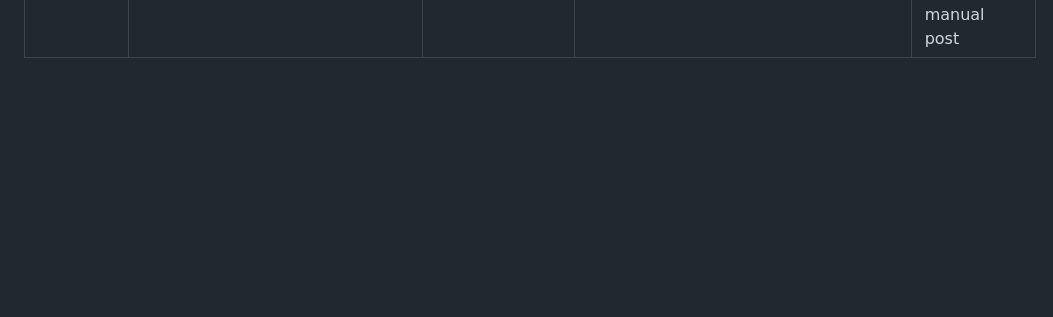
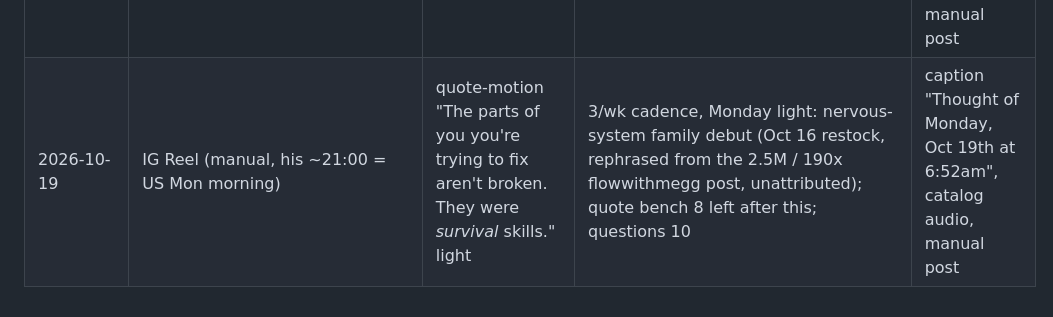
Before and after one commit to wendybeats/journaling-app, a Markdown page: tools/content/hooks.md, the part around the change. GitHub-like rendering; blank space fills up the shorter version.

Commit message:
Live log: Oct 19 Monday kit (survival-skills light) — nervous-system family debut
Co-Authored-By: Claude Fable 5.1 <noreply@anthropic.com>
Claude-Session: https://claude.ai/code/session_011FaFFwvJx2f3ALSzZ7k5i7

```diff
--- a/tools/content/hooks.md
+++ b/tools/content/hooks.md
@@ -483,3 +483,4 @@ convert to comments better than statements.
 | 2026-10-12 | IG Reel (manual, his ~21:00 = US Mon morning) | quote-motion "Half of overthinking is just avoiding the answer you already *have*." light | 3/wk cadence, Monday light: the "already have the answer" spine (Sep 23 original); first render's frame one caught two letters — re-rendered, verified on "H"; quote bench 5 left after this; questions 11 | caption "Thought of Monday, Oct 12th at 7:20am", catalog audio, manual post |
 | 2026-10-14 | IG Reel (manual, his AM = US Tue evening) | quote-motion "Understanding why you're anxious has never once made you *less* anxious." dark | 3/wk cadence, Wednesday dark: anxiety family (Oct 9 restock, rephrased from a 3.2x caption, unattributed); quote bench 4 left after this (Housel off-spine, before-you-carry, peace-is-expensive, release-not-reading) — at the floor; questions 11 | caption "Thought of Tuesday, Oct 13th at 9:44pm", catalog audio, manual post |
 | 2026-10-16 | IG Reel (manual, his ~21:00 = US Fri morning) | QUESTION-CUT "what's the answer I've never said *out loud*?" light | 3/wk cadence, Friday question (Oct 9 restock, from the un.shaped 98-comment post); questions 10 left; quote bench was 4 → RESTOCK +5 from the Oct 16 nervous-system pass, 9 | caption "Asked myself on Friday, Oct 16th at 7:03am", catalog audio, manual post |
+| 2026-10-19 | IG Reel (manual, his ~21:00 = US Mon morning) | quote-motion "The parts of you you're trying to fix aren't broken. They were *survival* skills." light | 3/wk cadence, Monday light: nervous-system family debut (Oct 16 restock, rephrased from the 2.5M / 190x flowwithmegg post, unattributed); quote bench 8 left after this; questions 10 | caption "Thought of Monday, Oct 19th at 6:52am", catalog audio, manual post |
```
